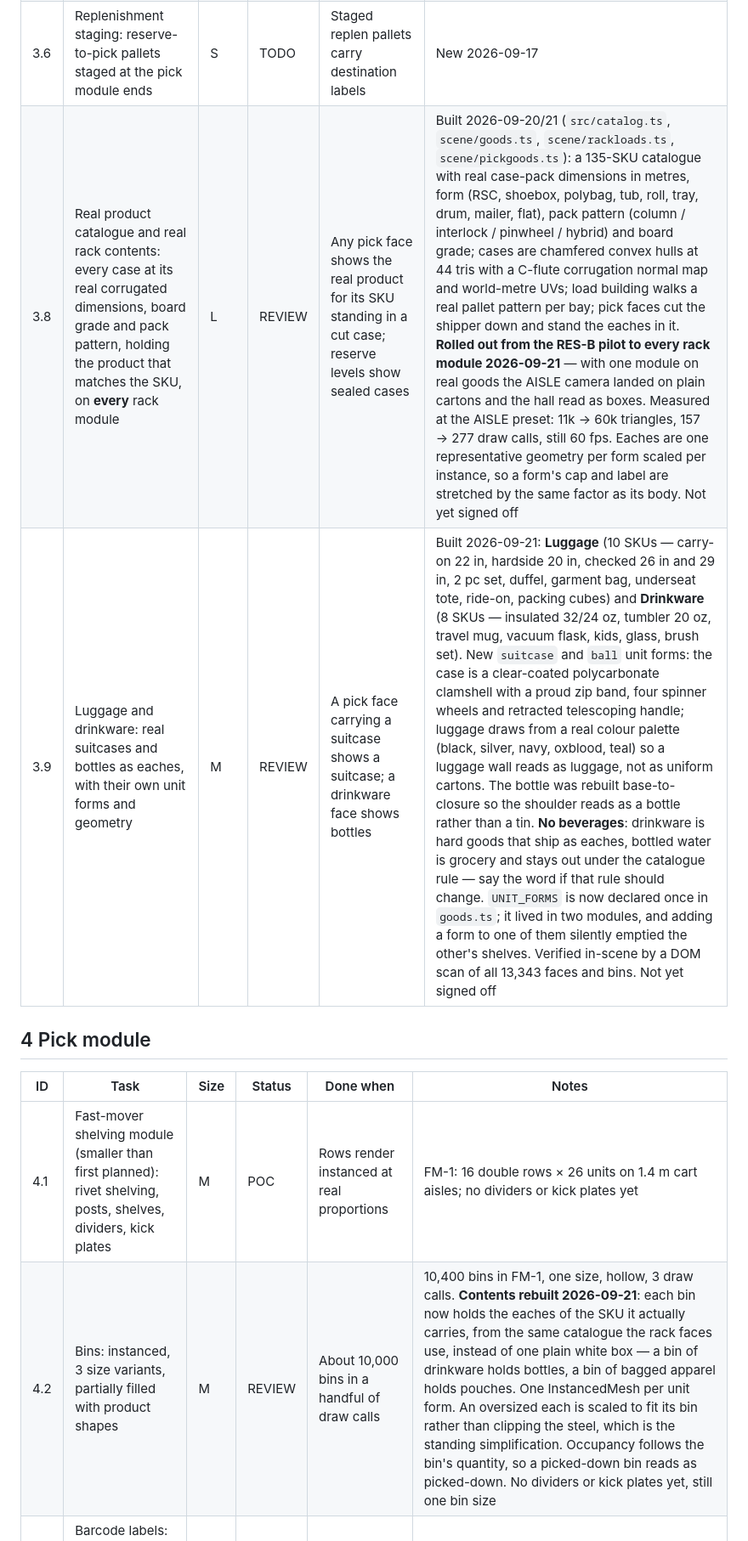
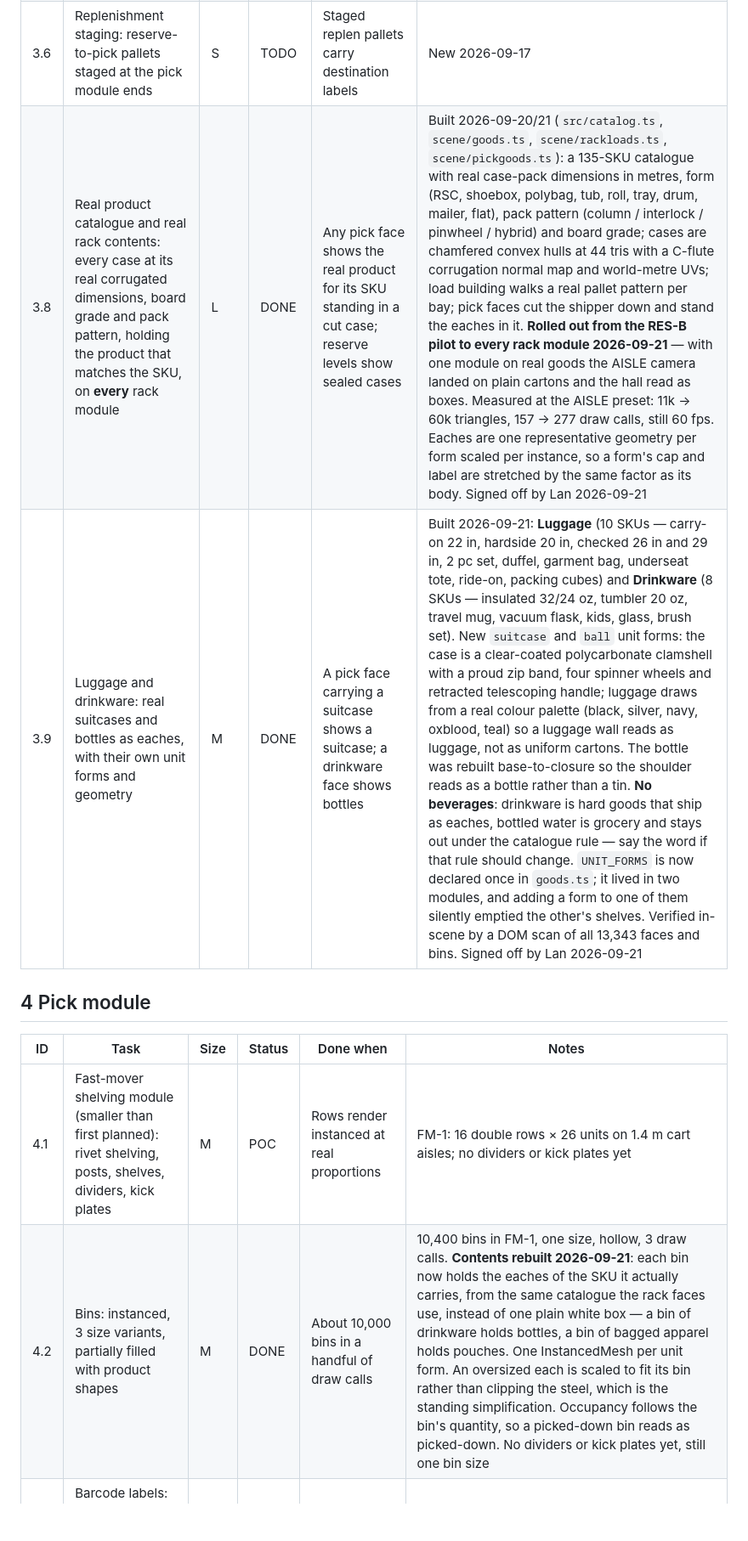
Before and after one commit to l-narasimhan/krutrim, a Markdown page: TASKS.md, the part around one of its changes. Shown at 85% size. Drawn GitHub-style; blank space fills up the shorter version.

```diff
--- a/TASKS.md
+++ b/TASKS.md
@@ -92,15 +92,15 @@ Resuming in a new session: read PLAN.md, then this file, then `npm run dev` in t
 | 3.4 | Forklifts and reach trucks: detailed models, parked and driving with mast animation | M | DONE | A truck drives an aisle and stops at a bay | Built 2026-09-17 with milestone 9 (`scene/people.ts`): four reach trucks RT-01…04 run putaway loops from staging down a RES-A aisle, stop at a bay, raise the mast, set the pallet and return; two counterbalance forklifts FL-01…02 cycle pallets from an occupied inbound door to staging; drivers seated; inspector shows driver, task, battery, hour meter. Models are proportioned but simple: no tyres tread, hydraulics or decals yet. Signed off by Lan 2026-09-17 |
 | 3.5 | Hazmat cage and high-value cage: fenced, gated, signed, own racking and shelving | S | TODO | Both cages labelled and inspectable | New 2026-09-17; placed on the north wall between inbound and returns (HAZ, HV in `src/layout.ts`), agreed 2026-09-17 |
 | 3.6 | Replenishment staging: reserve-to-pick pallets staged at the pick module ends | S | TODO | Staged replen pallets carry destination labels | New 2026-09-17 |
-| 3.8 | Real product catalogue and real rack contents: every case at its real corrugated dimensions, board grade and pack pattern, holding the product that matches the SKU, on **every** rack module | L | REVIEW | Any pick face shows the real product for its SKU standing in a cut case; reserve levels show sealed cases | Built 2026-09-20/21 (`src/catalog.ts`, `scene/goods.ts`, `scene/rackloads.ts`, `scene/pickgoods.ts`): a 135-SKU catalogue with real case-pack dimensions in metres, form (RSC, shoebox, polybag, tub, roll, tray, drum, mailer, flat), pack pattern (column / interlock / pinwheel / hybrid) and board grade; cases are chamfered convex hulls at 44 tris with a C-flute corrugation normal map and world-metre UVs; load building walks a real pallet pattern per bay; pick faces cut the shipper down and stand the eaches in it. **Rolled out from the RES-B pilot to every rack module 2026-09-21** — with one module on real goods the AISLE camera landed on plain cartons and the hall read as boxes. Measured at the AISLE preset: 11k → 60k triangles, 157 → 277 draw calls, still 60 fps. Eaches are one representative geometry per form scaled per instance, so a form's cap and label are stretched by the same factor as its body. Not yet signed off |
-| 3.9 | Luggage and drinkware: real suitcases and bottles as eaches, with their own unit forms and geometry | M | REVIEW | A pick face carrying a suitcase shows a suitcase; a drinkware face shows bottles | Built 2026-09-21: **Luggage** (10 SKUs — carry-on 22 in, hardside 20 in, checked 26 in and 29 in, 2 pc set, duffel, garment bag, underseat tote, ride-on, packing cubes) and **Drinkware** (8 SKUs — insulated 32/24 oz, tumbler 20 oz, travel mug, vacuum flask, kids, glass, brush set). New `suitcase` and `ball` unit forms: the case is a clear-coated polycarbonate clamshell with a proud zip band, four spinner wheels and retracted telescoping handle; luggage draws from a real colour palette (black, silver, navy, oxblood, teal) so a luggage wall reads as luggage, not as uniform cartons. The bottle was rebuilt base-to-closure so the shoulder reads as a bottle rather than a tin. **No beverages**: drinkware is hard goods that ship as eaches, bottled water is grocery and stays out under the catalogue rule — say the word if that rule should change. `UNIT_FORMS` is now declared once in `goods.ts`; it lived in two modules, and adding a form to one of them silently emptied the other's shelves. Verified in-scene by a DOM scan of all 13,343 faces and bins. Not yet signed off |
+| 3.8 | Real product catalogue and real rack contents: every case at its real corrugated dimensions, board grade and pack pattern, holding the product that matches the SKU, on **every** rack module | L | DONE | Any pick face shows the real product for its SKU standing in a cut case; reserve levels show sealed cases | Built 2026-09-20/21 (`src/catalog.ts`, `scene/goods.ts`, `scene/rackloads.ts`, `scene/pickgoods.ts`): a 135-SKU catalogue with real case-pack dimensions in metres, form (RSC, shoebox, polybag, tub, roll, tray, drum, mailer, flat), pack pattern (column / interlock / pinwheel / hybrid) and board grade; cases are chamfered convex hulls at 44 tris with a C-flute corrugation normal map and world-metre UVs; load building walks a real pallet pattern per bay; pick faces cut the shipper down and stand the eaches in it. **Rolled out from the RES-B pilot to every rack module 2026-09-21** — with one module on real goods the AISLE camera landed on plain cartons and the hall read as boxes. Measured at the AISLE preset: 11k → 60k triangles, 157 → 277 draw calls, still 60 fps. Eaches are one representative geometry per form scaled per instance, so a form's cap and label are stretched by the same factor as its body. Signed off by Lan 2026-09-21 |
+| 3.9 | Luggage and drinkware: real suitcases and bottles as eaches, with their own unit forms and geometry | M | DONE | A pick face carrying a suitcase shows a suitcase; a drinkware face shows bottles | Built 2026-09-21: **Luggage** (10 SKUs — carry-on 22 in, hardside 20 in, checked 26 in and 29 in, 2 pc set, duffel, garment bag, underseat tote, ride-on, packing cubes) and **Drinkware** (8 SKUs — insulated 32/24 oz, tumbler 20 oz, travel mug, vacuum flask, kids, glass, brush set). New `suitcase` and `ball` unit forms: the case is a clear-coated polycarbonate clamshell with a proud zip band, four spinner wheels and retracted telescoping handle; luggage draws from a real colour palette (black, silver, navy, oxblood, teal) so a luggage wall reads as luggage, not as uniform cartons. The bottle was rebuilt base-to-closure so the shoulder reads as a bottle rather than a tin. **No beverages**: drinkware is hard goods that ship as eaches, bottled water is grocery and stays out under the catalogue rule — say the word if that rule should change. `UNIT_FORMS` is now declared once in `goods.ts`; it lived in two modules, and adding a form to one of them silently emptied the other's shelves. Verified in-scene by a DOM scan of all 13,343 faces and bins. Signed off by Lan 2026-09-21 |
 
 ## 4 Pick module
 
 | ID | Task | Size | Status | Done when | Notes |
 |---|---|---|---|---|---|
 | 4.1 | Fast-mover shelving module (smaller than first planned): rivet shelving, posts, shelves, dividers, kick plates | M | POC | Rows render instanced at real proportions | FM-1: 16 double rows × 26 units on 1.4 m cart aisles; no dividers or kick plates yet |
-| 4.2 | Bins: instanced, 3 size variants, partially filled with product shapes | M | REVIEW | About 10,000 bins in a handful of draw calls | 10,400 bins in FM-1, one size, hollow, 3 draw calls. **Contents rebuilt 2026-09-21**: each bin now holds the eaches of the SKU it actually carries, from the same catalogue the rack faces use, instead of one plain white box — a bin of drinkware holds bottles, a bin of bagged apparel holds pouches. One InstancedMesh per unit form. An oversized each is scaled to fit its bin rather than clipping the steel, which is the standing simplification. Occupancy follows the bin's quantity, so a picked-down bin reads as picked-down. No dividers or kick plates yet, still one bin size |
+| 4.2 | Bins: instanced, 3 size variants, partially filled with product shapes | M | DONE | About 10,000 bins in a handful of draw calls | 10,400 bins in FM-1, one size, hollow, 3 draw calls. **Contents rebuilt 2026-09-21**: each bin now holds the eaches of the SKU it actually carries, from the same catalogue the rack faces use, instead of one plain white box — a bin of drinkware holds bottles, a bin of bagged apparel holds pouches. One InstancedMesh per unit form. An oversized each is scaled to fit its bin rather than clipping the steel, which is the standing simplification. Occupancy follows the bin's quantity, so a picked-down bin reads as picked-down. No dividers or kick plates yet, still one bin size |
 | 4.3 | Barcode labels: Code 128 encoder, one label per bin, drawn per pixel in the shader from a data texture | L | POC | Label readable; a phone app scans it off the screen | Replaced the bitmap atlas 2026-09-17: 10,400 bin labels + 9,000 LPN labels + 1,506 placards as one data texture each (`scene/labels.ts`), crisp at any distance; phone scan not yet verified |
 | 4.4 | Bin inspection: click to scan, location, SKUs, quantities, last stow / pick, velocity | M | POC | Scanning any bin gives correct data | Working |
 | 4.5 | Pick carts and totes: carts with tote positions, two tote colours, handheld on cart | S | TODO | Carts in aisles and with pickers | |
```
Also changed, not shown: other parts of TASKS.md (+4 -4 lines).
